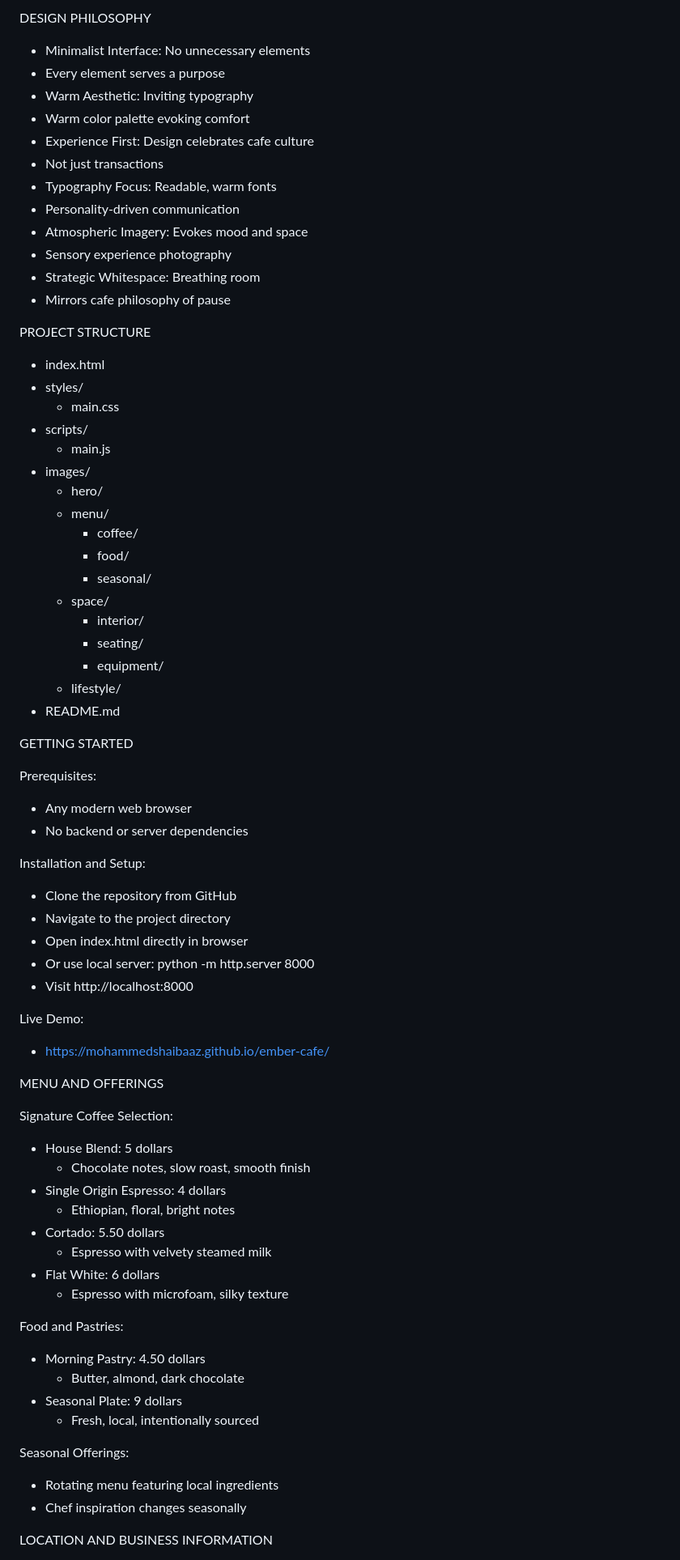
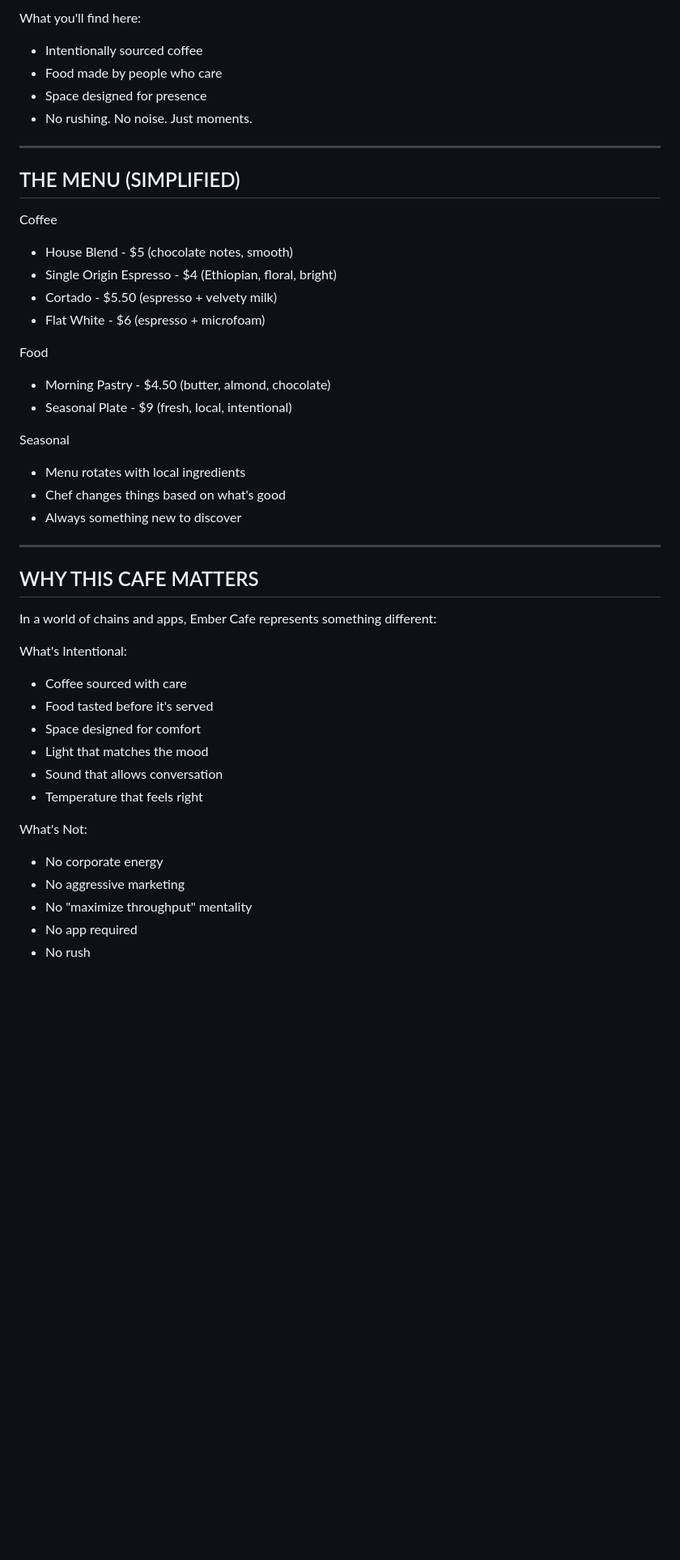
Before and after one commit to mohammedshaibaaz/ember-cafe, a Markdown page: README.md, the part around one of its changes. Shown at 81% size. GitHub-like rendering; blank space fills up the shorter version.

Commit message:
Revise README for Ember Cafe branding and content
Updated README to reflect new branding and simplified content.

```diff
--- a/README.md
+++ b/README.md
@@ -71,74 +17,47 @@ Deployment:
 
-DESIGN PHILOSOPHY
-- Minimalist Interface: No unnecessary elements
-- Every element serves a purpose
-- Warm Aesthetic: Inviting typography
-- Warm color palette evoking comfort
-- Experience First: Design celebrates cafe culture
-- Not just transactions
-- Typography Focus: Readable, warm fonts
-- Personality-driven communication
-- Atmospheric Imagery: Evokes mood and space
-- Sensory experience photography
-- Strategic Whitespace: Breathing room
-- Mirrors cafe philosophy of pause
+What you'll find here:
+- Intentionally sourced coffee
+- Food made by people who care
+- Space designed for presence
+- No rushing. No noise. Just moments.
 
-PROJECT STRUCTURE
-- index.html
-- styles/
-  - main.css
-- scripts/
-  - main.js
-- images/
-  - hero/
-  - menu/
-    - coffee/
-    - food/
-    - seasonal/
-  - space/
-    - interior/
-    - seating/
-    - equipment/
-  - lifestyle/
-- README.md
+---
 
-GETTING STARTED
+## THE MENU (SIMPLIFIED)
 
-Prerequisites:
-- Any modern web browser
-- No backend or server dependencies
+Coffee
+- House Blend - $5 (chocolate notes, smooth)
+- Single Origin Espresso - $4 (Ethiopian, floral, bright)
+- Cortado - $5.50 (espresso + velvety milk)
+- Flat White - $6 (espresso + microfoam)
 
-Installation and Setup:
-- Clone the repository from GitHub
-- Navigate to the project directory
-- Open index.html directly in browser
-- Or use local server: python -m http.server 8000
-- Visit http://localhost:8000
+Food
+- Morning Pastry - $4.50 (butter, almond, chocolate)
+- Seasonal Plate - $9 (fresh, local, intentional)
 
-Live Demo:
-- https://mohammedshaibaaz.github.io/ember-cafe/
+Seasonal
+- Menu rotates with local ingredients
+- Chef changes things based on what's good
+- Always something new to discover
 
-MENU AND OFFERINGS
+---
 
-Signature Coffee Selection:
-- House Blend: 5 dollars
-  - Chocolate notes, slow roast, smooth finish
-- Single Origin Espresso: 4 dollars
-  - Ethiopian, floral, bright notes
-- Cortado: 5.50 dollars
-  - Espresso with velvety steamed milk
-- Flat White: 6 dollars
-  - Espresso with microfoam, silky texture
+## WHY THIS CAFE MATTERS
 
-Food and Pastries:
-- Morning Pastry: 4.50 dollars
-  - Butter, almond, dark chocolate
-- Seasonal Plate: 9 dollars
-  - Fresh, local, intentionally sourced
+In a world of chains and apps, Ember Cafe represents something different:
 
-Seasonal Offerings:
-- Rotating menu featuring local ingredients
-- Chef inspiration changes seasonally
+What's Intentional:
+- Coffee sourced with care
+- Food tasted before it's served
+- Space designed for comfort
+- Light that matches the mood
+- Sound that allows conversation
+- Temperature that feels right
 
-LOCATION AND BUSINESS INFORMATION
+What's Not:
+- No corporate energy
+- No aggressive marketing
+- No "maximize throughput" mentality
+- No app required
+- No rush
 
```
Also changed, not shown: other parts of README.md (+137 -137 lines).
